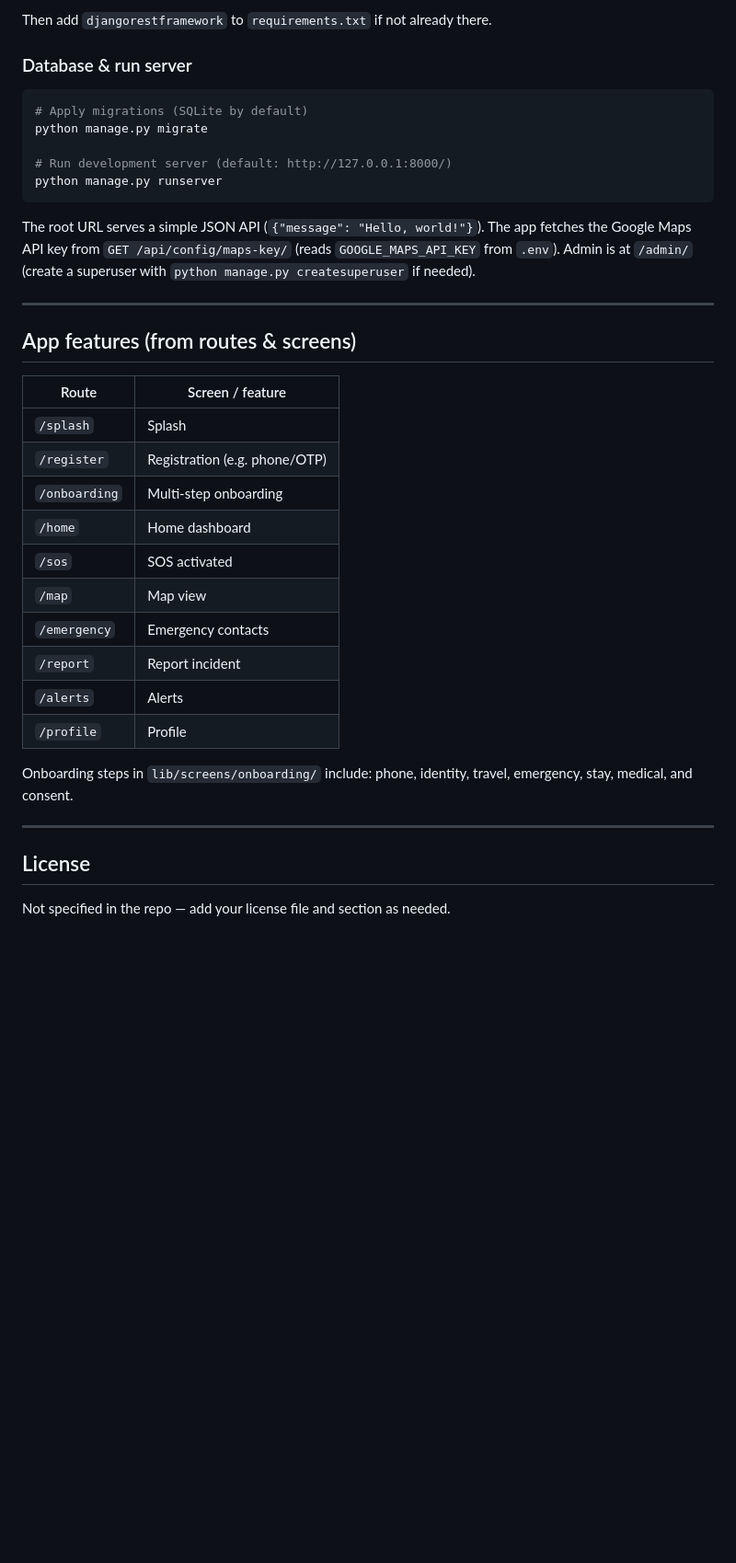
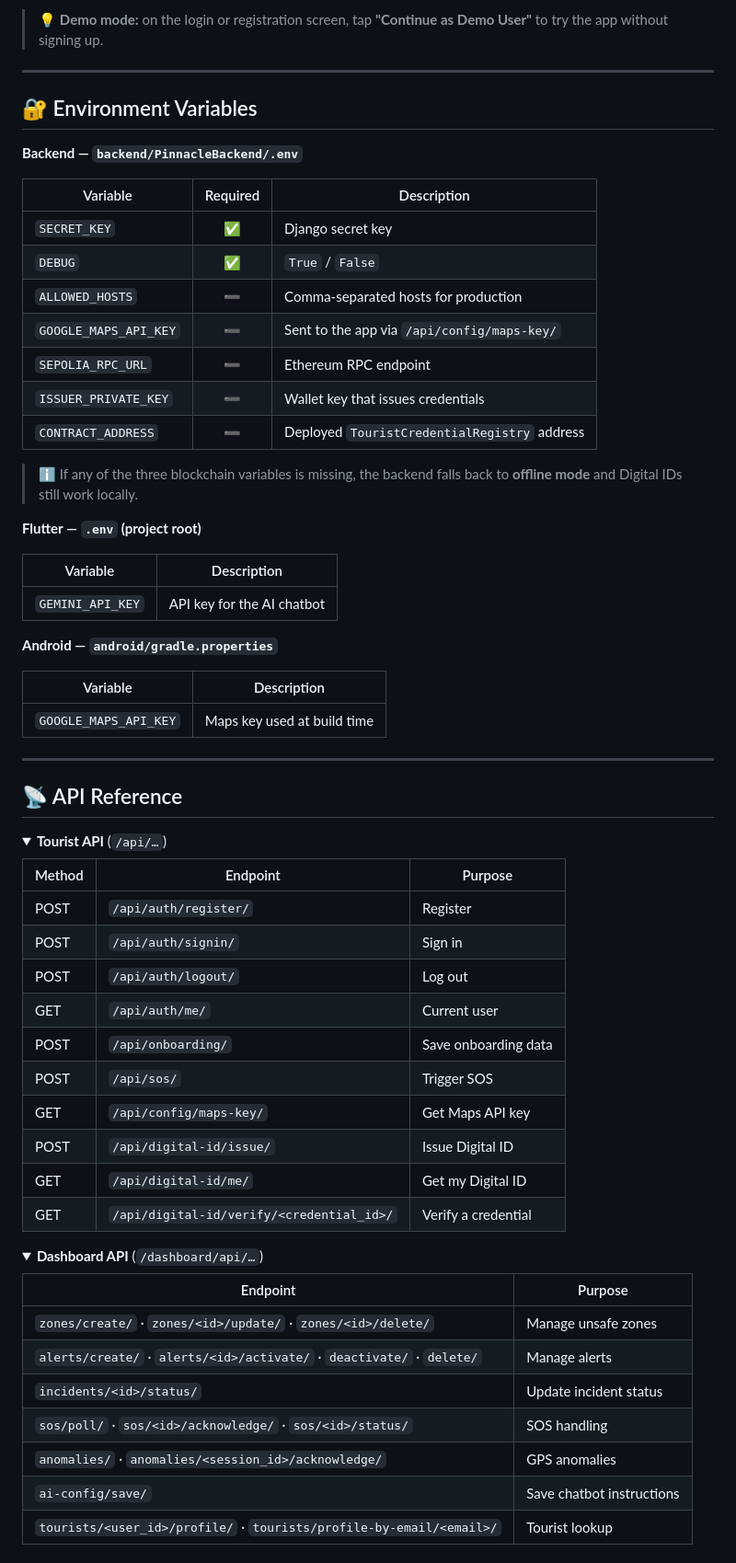
Before and after one commit to lakshmerani777/Tourist_Safety_App_SIH_Pinnacle, a Markdown page: README.md, the part around one of its changes. Shown at 92% size. Rendered like a GitHub page; folded sections open; blank space fills up the shorter version.

````diff
--- a/README.md
+++ b/README.md
@@ -116,40 +164,69 @@ pip install djangorestframework
 ```
 
-Then add `djangorestframework` to `requirements.txt` if not already there.
-
-### Database & run server
-
-```bash
-# Apply migrations (SQLite by default)
-python manage.py migrate
-
-# Run development server (default: http://127.0.0.1:8000/)
-python manage.py runserver
-```
-
-The root URL serves a simple JSON API (`{"message": "Hello, world!"}`). The app fetches the Google Maps API key from `GET /api/config/maps-key/` (reads `GOOGLE_MAPS_API_KEY` from `.env`). Admin is at `/admin/` (create a superuser with `python manage.py createsuperuser` if needed).
+> 💡 **Demo mode:** on the login or registration screen, tap **"Continue as Demo User"** to try the app without signing up.
 
 ---
 
-## App features (from routes & screens)
+## 🔐 Environment Variables
 
-| Route     | Screen / feature          |
-|----------|----------------------------|
-| `/splash` | Splash                     |
-| `/register` | Registration (e.g. phone/OTP) |
-| `/onboarding` | Multi-step onboarding     |
-| `/home`  | Home dashboard             |
-| `/sos`   | SOS activated              |
-| `/map`   | Map view                   |
-| `/emergency` | Emergency contacts       |
-| `/report` | Report incident           |
-| `/alerts` | Alerts                    |
-| `/profile` | Profile                   |
+**Backend — `backend/PinnacleBackend/.env`**
 
-Onboarding steps in `lib/screens/onboarding/` include: phone, identity, travel, emergency, stay, medical, and consent.
+| Variable | Required | Description |
+|---|:---:|---|
+| `SECRET_KEY` | ✅ | Django secret key |
+| `DEBUG` | ✅ | `True` / `False` |
+| `ALLOWED_HOSTS` | ➖ | Comma-separated hosts for production |
+| `GOOGLE_MAPS_API_KEY` | ➖ | Sent to the app via `/api/config/maps-key/` |
+| `SEPOLIA_RPC_URL` | ➖ | Ethereum RPC endpoint |
+| `ISSUER_PRIVATE_KEY` | ➖ | Wallet key that issues credentials |
+| `CONTRACT_ADDRESS` | ➖ | Deployed `TouristCredentialRegistry` address |
+
+> ℹ️ If any of the three blockchain variables is missing, the backend falls back to **offline mode** and Digital IDs still work locally.
+
+**Flutter — `.env` (project root)**
+
+| Variable | Description |
+|---|---|
+| `GEMINI_API_KEY` | API key for the AI chatbot |
+
+**Android — `android/gradle.properties`**
+
+| Variable | Description |
+|---|---|
+| `GOOGLE_MAPS_API_KEY` | Maps key used at build time |
 
 ---
 
-## License
+## 📡 API Reference
 
-Not specified in the repo — add your license file and section as needed.
+<details>
+<summary><b>Tourist API</b> (<code>/api/…</code>)</summary>
+
+| Method | Endpoint | Purpose |
+|---|---|---|
+| POST | `/api/auth/register/` | Register |
+| POST | `/api/auth/signin/` | Sign in |
+| POST | `/api/auth/logout/` | Log out |
+| GET | `/api/auth/me/` | Current user |
+| POST | `/api/onboarding/` | Save onboarding data |
+| POST | `/api/sos/` | Trigger SOS |
+| GET | `/api/config/maps-key/` | Get Maps API key |
+| POST | `/api/digital-id/issue/` | Issue Digital ID |
+| GET | `/api/digital-id/me/` | Get my Digital ID |
+| GET | `/api/digital-id/verify/<credential_id>/` | Verify a credential |
+
+</details>
+
+<details>
+<summary><b>Dashboard API</b> (<code>/dashboard/api/…</code>)</summary>
+
+| Endpoint | Purpose |
+|---|---|
+| `zones/create/` · `zones/<id>/update/` · `zones/<id>/delete/` | Manage unsafe zones |
+| `alerts/create/` · `alerts/<id>/activate/` · `deactivate/` · `delete/` | Manage alerts |
+| `incidents/<id>/status/` | Update incident status |
+| `sos/poll/` · `sos/<id>/acknowledge/` · `sos/<id>/status/` | SOS handling |
+| `anomalies/` · `anomalies/<session_id>/acknowledge/` | GPS anomalies |
+| `ai-config/save/` | Save chatbot instructions |
+| `tourists/<user_id>/profile/` · `tourists/profile-by-email/<email>/` | Tourist lookup |
+
````
Also changed, not shown: other parts of README.md (+159 -88 lines).
